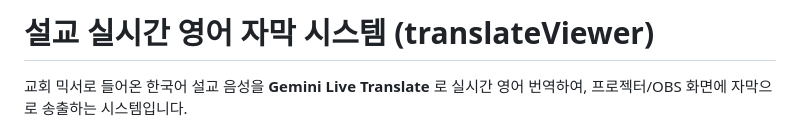
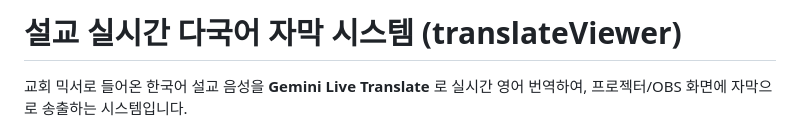
Before and after one commit to ccumgol/SermonTranslationViewer, a Markdown page: README.md, the part around the change. Drawn GitHub-style.

```diff
--- a/README.md
+++ b/README.md
@@ -1,4 +1,4 @@
-# 설교 실시간 영어 자막 시스템 (translateViewer)
+# 설교 실시간 다국어 자막 시스템 (translateViewer)
 
 교회 믹서로 들어온 한국어 설교 음성을 **Gemini Live Translate** 로 실시간 영어
 번역하여, 프로젝터/OBS 화면에 자막으로 송출하는 시스템입니다.
```
